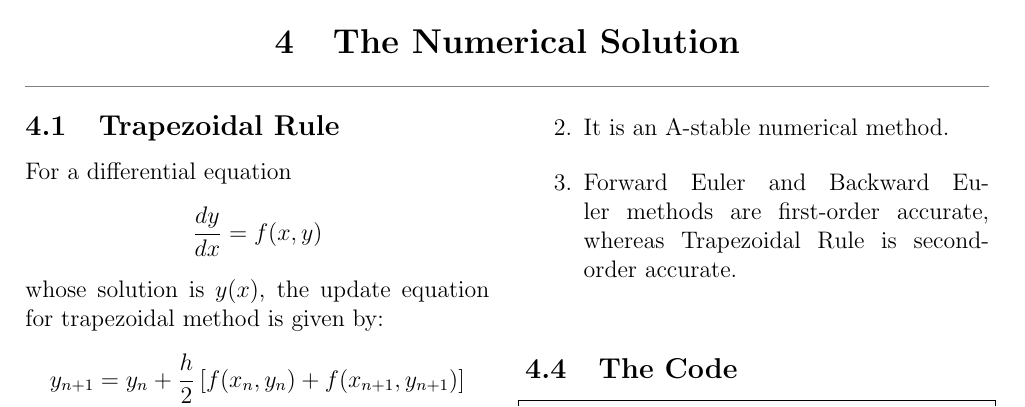
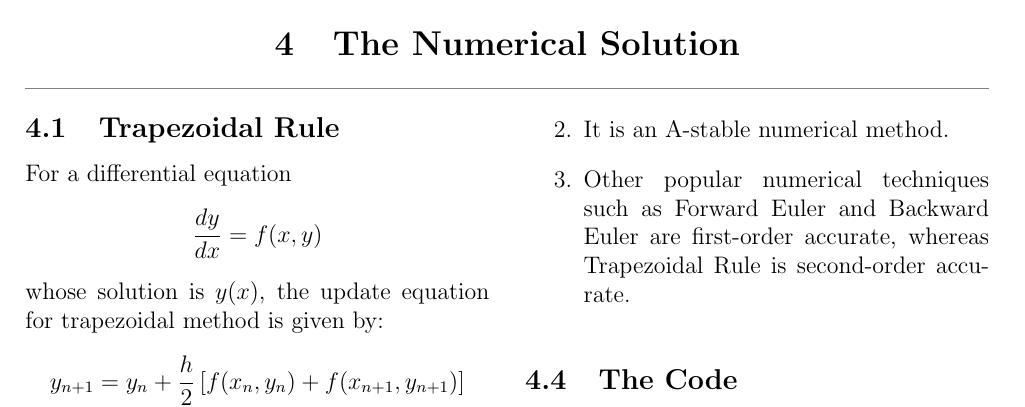
Before and after one commit to mandara-h/EE1060, a LaTeX paper (Report/main.tex, which reads Report/sections/4_numerical.tex): part of page 9 of 17, cut so that both start at the same text. Compiled offline with pdfLaTeX.

Commit message:
section 4 fixes

```diff
--- a/Report/sections/4_numerical.tex
+++ b/Report/sections/4_numerical.tex
@@ -37,7 +37,7 @@ I_{n+1} = A I_n + B (V_{n+1} + V_n)
 \begin{enumerate}
     \item Trapezoidal Rule is a popular method that is most used to solve real-world problems.
     \item It is an A-stable numerical method.
-    \item Forward Euler and Backward Euler methods are first-order accurate, whereas Trapezoidal Rule is second-order accurate.
+    \item Other popular numerical techniques such as Forward Euler and Backward Euler are first-order accurate, whereas Trapezoidal Rule is second-order accurate.
 \end{enumerate}
 
 \subsection{The Code}
```
Also changed, not shown: Report/main.pdf, 1 other file.
